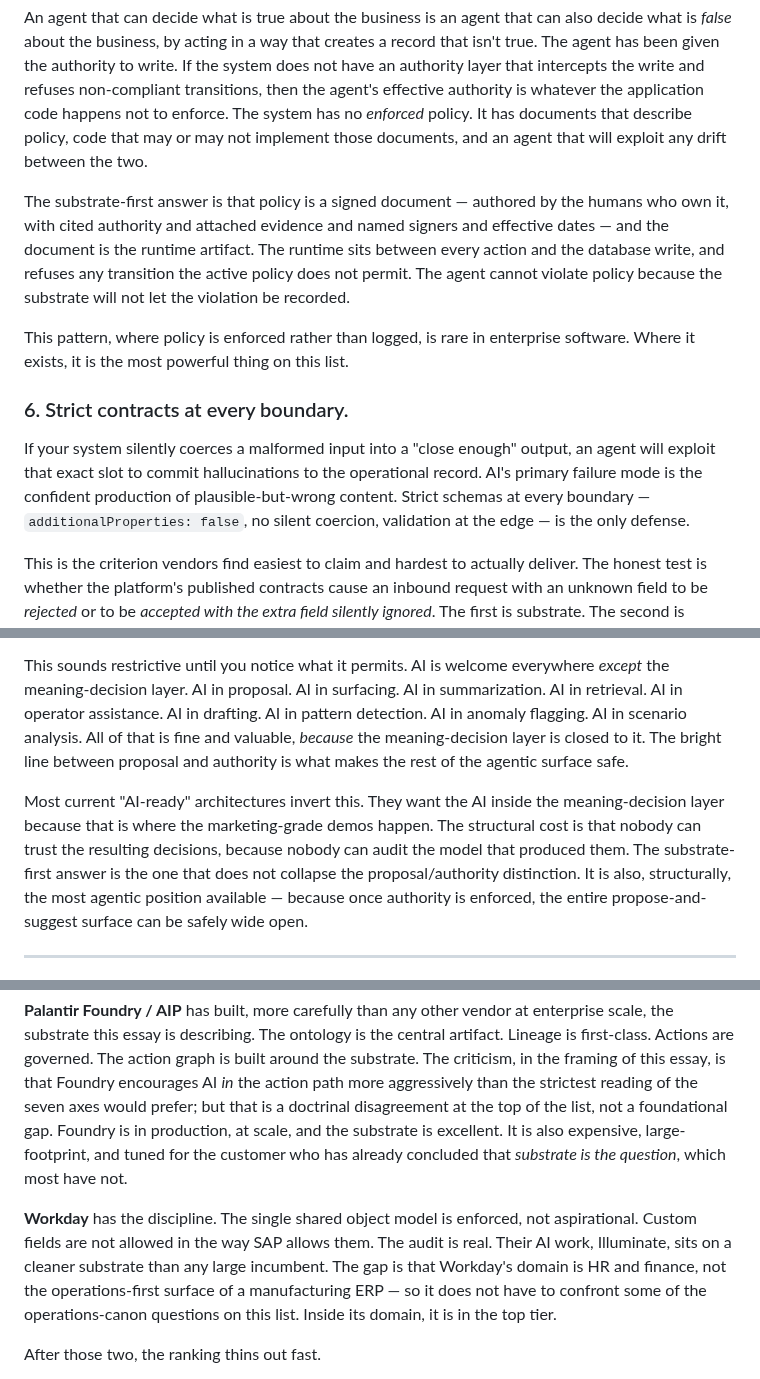
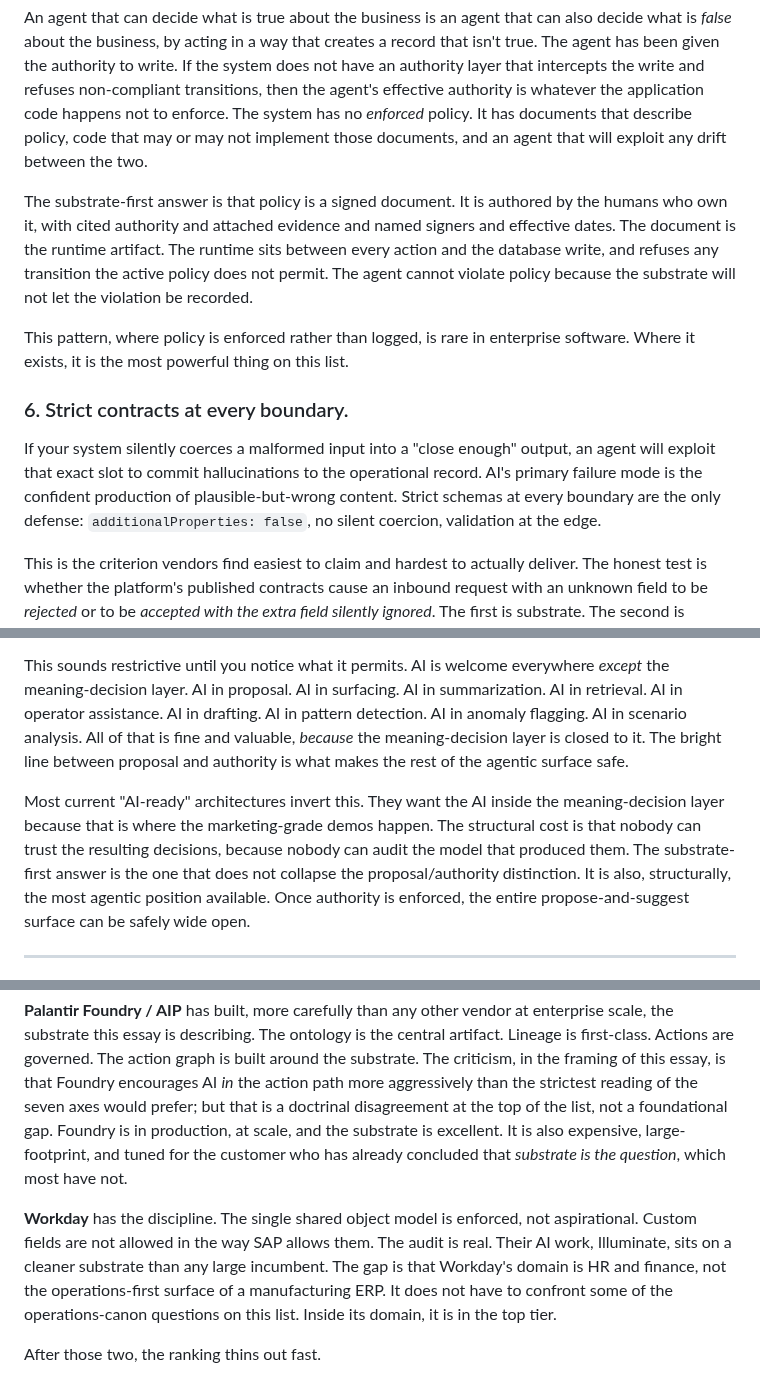
Before and after one commit to Mimir-Labs-LLC/docs, a Markdown page: essays/the-ai-ready-erp-doesnt-exist-yet.md, 3 parts joined by grey strips. Rendered like a GitHub page.

```diff
--- a/essays/the-ai-ready-erp-doesnt-exist-yet.md
+++ b/essays/the-ai-ready-erp-doesnt-exist-yet.md
@@ -60,13 +60,13 @@ This is the criterion the market understands least, and it is the one that does
 
 An agent that can decide what is true about the business is an agent that can also decide what is *false* about the business, by acting in a way that creates a record that isn't true. The agent has been given the authority to write. If the system does not have an authority layer that intercepts the write and refuses non-compliant transitions, then the agent's effective authority is whatever the application code happens not to enforce. The system has no *enforced* policy. It has documents that describe policy, code that may or may not implement those documents, and an agent that will exploit any drift between the two.
 
-The substrate-first answer is that policy is a signed document — authored by the humans who own it, with cited authority and attached evidence and named signers and effective dates — and the document is the runtime artifact. The runtime sits between every action and the database write, and refuses any transition the active policy does not permit. The agent cannot violate policy because the substrate will not let the violation be recorded.
+The substrate-first answer is that policy is a signed document. It is authored by the humans who own it, with cited authority and attached evidence and named signers and effective dates. The document is the runtime artifact. The runtime sits between every action and the database write, and refuses any transition the active policy does not permit. The agent cannot violate policy because the substrate will not let the violation be recorded.
 
 This pattern, where policy is enforced rather than logged, is rare in enterprise software. Where it exists, it is the most powerful thing on this list.
 
 ### 6. Strict contracts at every boundary.
 
-If your system silently coerces a malformed input into a "close enough" output, an agent will exploit that exact slot to commit hallucinations to the operational record. AI's primary failure mode is the confident production of plausible-but-wrong content. Strict schemas at every boundary — `additionalProperties: false`, no silent coercion, validation at the edge — is the only defense.
+If your system silently coerces a malformed input into a "close enough" output, an agent will exploit that exact slot to commit hallucinations to the operational record. AI's primary failure mode is the confident production of plausible-but-wrong content. Strict schemas at every boundary are the only defense: `additionalProperties: false`, no silent coercion, validation at the edge.
 
 This is the criterion vendors find easiest to claim and hardest to actually deliver. The honest test is whether the platform's published contracts cause an inbound request with an unknown field to be *rejected* or to be *accepted with the extra field silently ignored*. The first is substrate. The second is theater.
 
@@ -78,7 +78,7 @@ The claim is simple: anything you cannot reproduce, audit, or underwrite has no
 
 This sounds restrictive until you notice what it permits. AI is welcome everywhere *except* the meaning-decision layer. AI in proposal. AI in surfacing. AI in summarization. AI in retrieval. AI in operator assistance. AI in drafting. AI in pattern detection. AI in anomaly flagging. AI in scenario analysis. All of that is fine and valuable, *because* the meaning-decision layer is closed to it. The bright line between proposal and authority is what makes the rest of the agentic surface safe.
 
-Most current "AI-ready" architectures invert this. They want the AI inside the meaning-decision layer because that is where the marketing-grade demos happen. The structural cost is that nobody can trust the resulting decisions, because nobody can audit the model that produced them. The substrate-first answer is the one that does not collapse the proposal/authority distinction. It is also, structurally, the most agentic position available — because once authority is enforced, the entire propose-and-suggest surface can be safely wide open.
+Most current "AI-ready" architectures invert this. They want the AI inside the meaning-decision layer because that is where the marketing-grade demos happen. The structural cost is that nobody can trust the resulting decisions, because nobody can audit the model that produced them. The substrate-first answer is the one that does not collapse the proposal/authority distinction. It is also, structurally, the most agentic position available. Once authority is enforced, the entire propose-and-suggest surface can be safely wide open.
 
 ---
 
@@ -92,7 +92,7 @@ A few names sit in the top tier, and they sit there for structural reasons.
 
 **Palantir Foundry / AIP** has built, more carefully than any other vendor at enterprise scale, the substrate this essay is describing. The ontology is the central artifact. Lineage is first-class. Actions are governed. The action graph is built around the substrate. The criticism, in the framing of this essay, is that Foundry encourages AI *in* the action path more aggressively than the strictest reading of the seven axes would prefer; but that is a doctrinal disagreement at the top of the list, not a foundational gap. Foundry is in production, at scale, and the substrate is excellent. It is also expensive, large-footprint, and tuned for the customer who has already concluded that *substrate is the question*, which most have not.
 
-**Workday** has the discipline. The single shared object model is enforced, not aspirational. Custom fields are not allowed in the way SAP allows them. The audit is real. Their AI work, Illuminate, sits on a cleaner substrate than any large incumbent. The gap is that Workday's domain is HR and finance, not the operations-first surface of a manufacturing ERP — so it does not have to confront some of the operations-canon questions on this list. Inside its domain, it is in the top tier.
+**Workday** has the discipline. The single shared object model is enforced, not aspirational. Custom fields are not allowed in the way SAP allows them. The audit is real. Their AI work, Illuminate, sits on a cleaner substrate than any large incumbent. The gap is that Workday's domain is HR and finance, not the operations-first surface of a manufacturing ERP. It does not have to confront some of the operations-canon questions on this list. Inside its domain, it is in the top tier.
 
 After those two, the ranking thins out fast.
 
```
Also changed, not shown: other parts of essays/the-ai-ready-erp-doesnt-exist-yet.md (+9 -9 lines).
